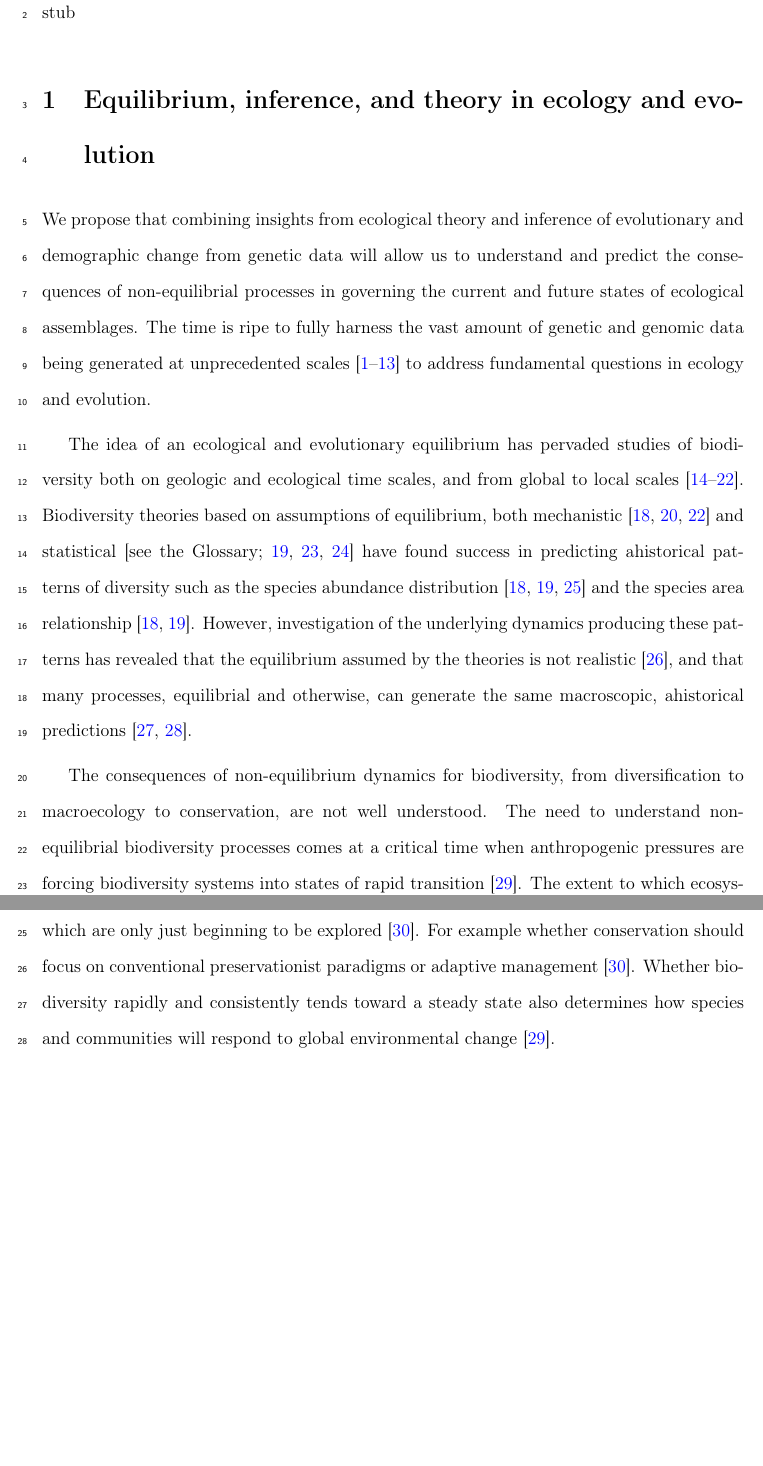
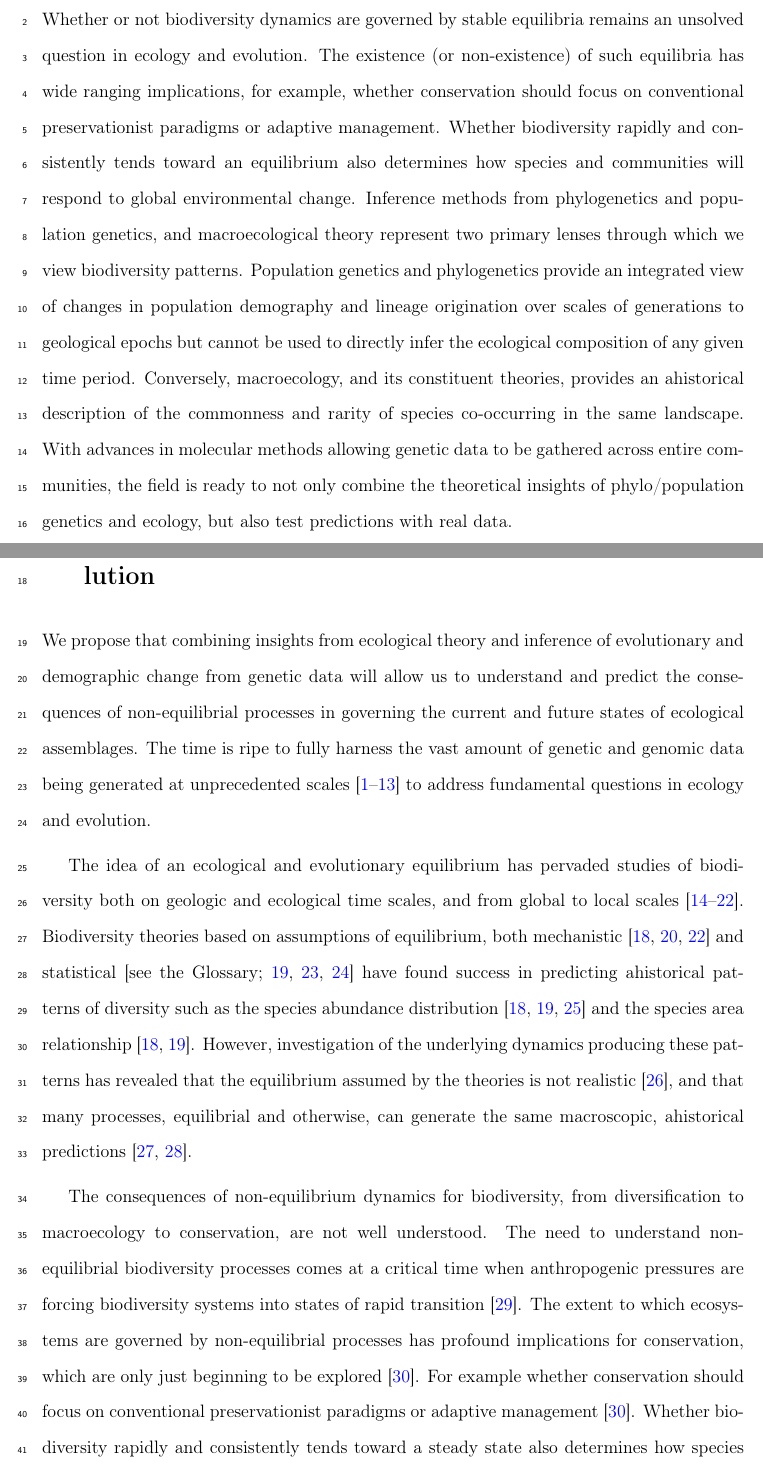
Before and after one commit to hawaiiDimensions/mol2ecol, a LaTeX document (ms/overleaf/main.tex): two parts of pages 2 and 3 of 40 before the commit and two parts of pages 2 and 3 of 41 after it, joined at a grey line, cut at the place of the change, the shorter picture padded with empty space. Compiled offline with pdfLaTeX.

Commit message:
added abstract

```diff
--- a/ms/overleaf/main.tex
+++ b/ms/overleaf/main.tex
@@ -79,7 +79,29 @@ synthesis, neutral theory, maximum entropy, next generation sequencing
 \doublespacing
 
 \section*{Abstract}
-stub
+
+Whether or not biodiversity dynamics are governed by stable equilibria
+remains an unsolved question in ecology and evolution. The existence
+(or non-existence) of such equilibria has wide ranging implications,
+for example, whether conservation should focus on conventional
+preservationist paradigms or adaptive management.  Whether
+biodiversity rapidly and consistently tends toward an equilibrium also
+determines how species and communities will respond to global
+environmental change. Inference methods from phylogenetics and
+population genetics, and macroecological theory represent two primary
+lenses through which we view biodiversity patterns. Population
+genetics and phylogenetics provide an integrated view of changes in
+population demography and lineage origination over scales of
+generations to geological epochs but cannot be used to directly infer
+the ecological composition of any given time period. Conversely,
+macroecology, and its constituent theories, provides an ahistorical
+description of the commonness and rarity of species co-occurring in
+the same landscape.  With advances in molecular methods allowing
+genetic data to be gathered across entire communities, the field is
+ready to not only combine the theoretical insights of phylo/population
+genetics and ecology, but also test predictions with real data.
+
+\pagebreak
 
 \section{Equilibrium, inference, and theory in ecology and evolution}
 
```
Also changed, not shown: ms/overleaf/main.pdf, ms/overleaf/main.tex (12 more changed lines), 4 other files.
